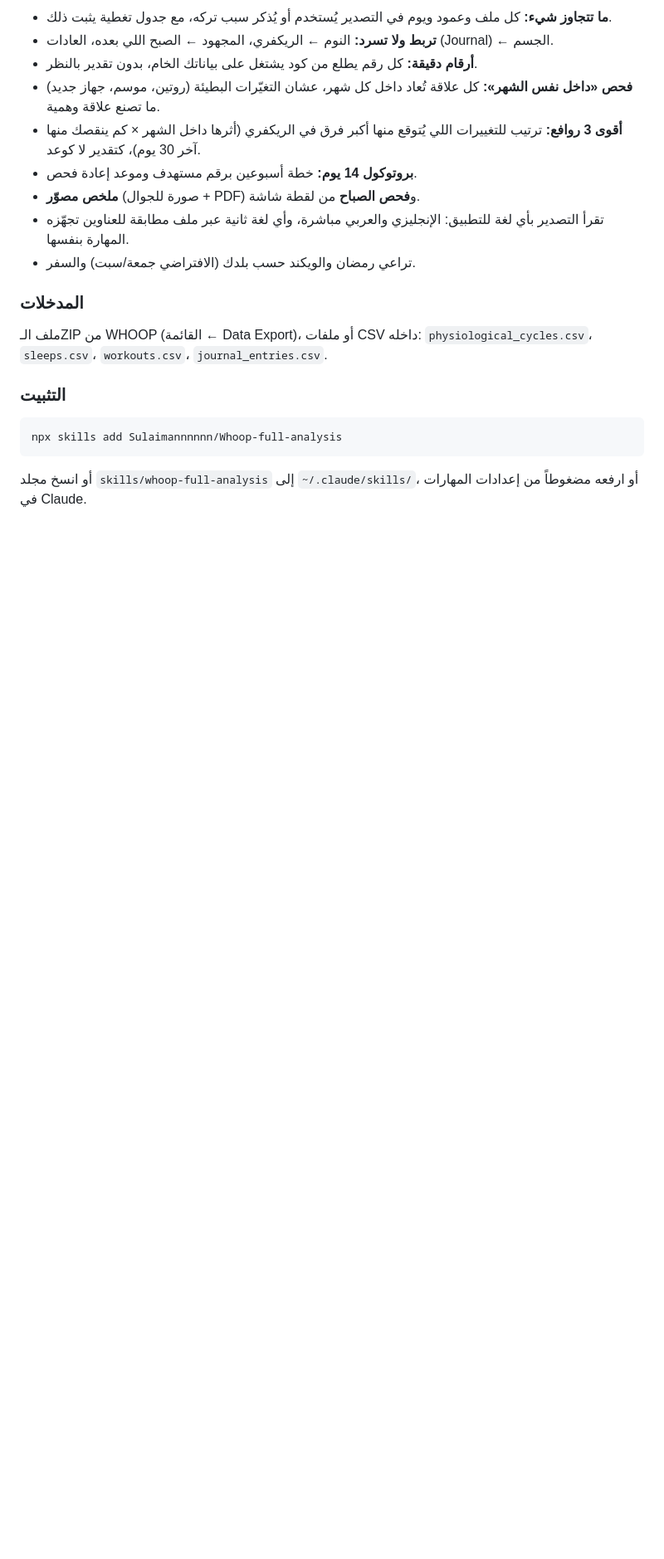
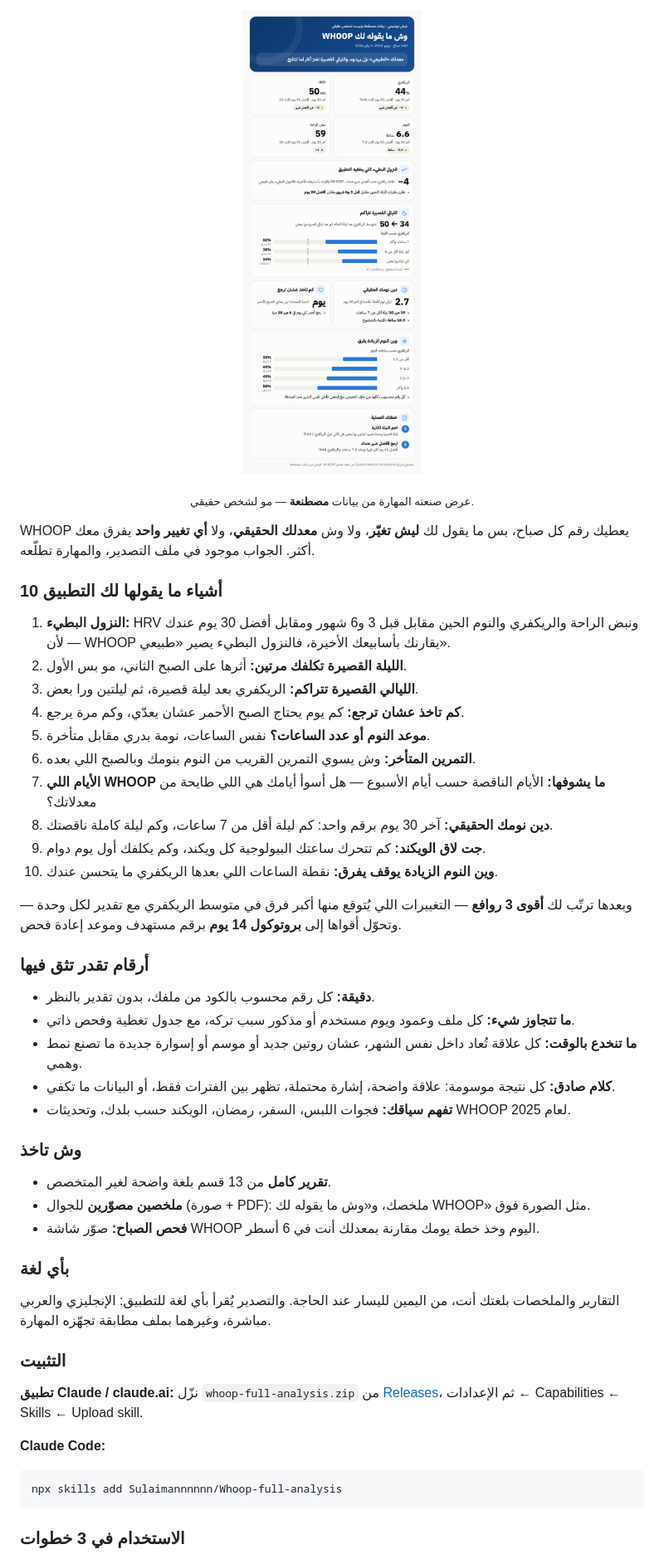
Before and after one commit to Sulaimannnnnn/Whoop-full-analysis, a Markdown page: README.md, the part around one of its changes. Shown at 83% size. Rendered like a GitHub page; pictures changed too: assets/demo-hidden-patterns-ar.png (added); blank space fills up the shorter version.

````diff
--- a/README.md
+++ b/README.md
@@ -12,23 +97,51 @@
 
-- **ما تتجاوز شيء:** كل ملف وعمود ويوم في التصدير يُستخدم أو يُذكر سبب تركه، مع جدول تغطية يثبت ذلك.
-- **تربط ولا تسرد:** النوم ← الريكفري، المجهود ← الصبح اللي بعده، العادات (Journal) ← الجسم.
-- **أرقام دقيقة:** كل رقم يطلع من كود يشتغل على بياناتك الخام، بدون تقدير بالنظر.
-- **فحص «داخل نفس الشهر»:** كل علاقة تُعاد داخل كل شهر، عشان التغيّرات البطيئة (روتين، موسم، جهاز جديد) ما تصنع علاقة وهمية.
-- **أقوى 3 روافع:** ترتيب للتغييرات اللي يُتوقع منها أكبر فرق في الريكفري (أثرها داخل الشهر × كم ينقصك منها آخر 30 يوم)، كتقدير لا كوعد.
-- **بروتوكول 14 يوم:** خطة أسبوعين برقم مستهدف وموعد إعادة فحص.
-- **ملخص مصوّر** (صورة للجوال + PDF) و**فحص الصباح** من لقطة شاشة.
-- تقرأ التصدير بأي لغة للتطبيق: الإنجليزي والعربي مباشرة، وأي لغة ثانية عبر ملف مطابقة للعناوين تجهّزه المهارة بنفسها.
-- تراعي رمضان والويكند حسب بلدك (الافتراضي جمعة/سبت) والسفر.
+<p align="center"><img src="assets/demo-hidden-patterns-ar.png" width="380" alt="ملخص توضيحي: وش ما يقوله لك WHOOP (بيانات مصطنعة)"></p>
+<p align="center"><sub>عرض صنعته المهارة من بيانات <b>مصطنعة</b> — مو لشخص حقيقي.</sub></p>
 
-### المدخلات
+WHOOP يعطيك رقم كل صباح، بس ما يقول لك **ليش تغيّر**، ولا وش **معدلك الحقيقي**، ولا **أي تغيير واحد** يفرق معك أكثر. الجواب موجود في ملف التصدير، والمهارة تطلّعه.
 
-ملف الـZIP من WHOOP (القائمة ← Data Export)، أو ملفات CSV داخله: `physiological_cycles.csv`، `sleeps.csv`، `workouts.csv`، `journal_entries.csv`.
+### 10 أشياء ما يقولها لك التطبيق
+
+1. **النزول البطيء:** HRV ونبض الراحة والريكفري والنوم الحين مقابل قبل 3 و6 شهور ومقابل أفضل 30 يوم عندك — لأن WHOOP يقارنك بأسابيعك الأخيرة، فالنزول البطيء يصير «طبيعي».
+2. **الليلة القصيرة تكلفك مرتين:** أثرها على الصبح الثاني، مو بس الأول.
+3. **الليالي القصيرة تتراكم:** الريكفري بعد ليلة قصيرة، ثم ليلتين ورا بعض.
+4. **كم تاخذ عشان ترجع:** كم يوم يحتاج الصبح الأحمر عشان يعدّي، وكم مرة يرجع.
+5. **موعد النوم أو عدد الساعات؟** نفس الساعات، نومة بدري مقابل متأخرة.
+6. **التمرين المتأخر:** وش يسوي التمرين القريب من النوم بنومك وبالصبح اللي بعده.
+7. **الأيام اللي WHOOP ما يشوفها:** الأيام الناقصة حسب أيام الأسبوع — هل أسوأ أيامك هي اللي طايحة من معدلاتك؟
+8. **دين نومك الحقيقي:** آخر 30 يوم برقم واحد: كم ليلة أقل من 7 ساعات، وكم ليلة كاملة ناقصتك.
+9. **جت لاق الويكند:** كم تتحرك ساعتك البيولوجية كل ويكند، وكم يكلفك أول يوم دوام.
+10. **وين النوم الزيادة يوقف يفرق:** نقطة الساعات اللي بعدها الريكفري ما يتحسن عندك.
+
+وبعدها ترتّب لك **أقوى 3 روافع** — التغييرات اللي يُتوقع منها أكبر فرق في متوسط الريكفري مع تقدير لكل وحدة — وتحوّل أقواها إلى **بروتوكول 14 يوم** برقم مستهدف وموعد إعادة فحص.
+
+### أرقام تقدر تثق فيها
+
+- **دقيقة:** كل رقم محسوب بالكود من ملفك، بدون تقدير بالنظر.
+- **ما تتجاوز شيء:** كل ملف وعمود ويوم مستخدم أو مذكور سبب تركه، مع جدول تغطية وفحص ذاتي.
+- **ما تنخدع بالوقت:** كل علاقة تُعاد داخل نفس الشهر، عشان روتين جديد أو موسم أو إسوارة جديدة ما تصنع نمط وهمي.
+- **كلام صادق:** كل نتيجة موسومة: علاقة واضحة، إشارة محتملة، تظهر بين الفترات فقط، أو البيانات ما تكفي.
+- **تفهم سياقك:** فجوات اللبس، السفر، رمضان، الويكند حسب بلدك، وتحديثات WHOOP لعام 2025.
+
+### وش تاخذ
+
+- **تقرير كامل** من 13 قسم بلغة واضحة لغير المتخصص.
+- **ملخصين مصوّرين** للجوال (صورة + PDF): ملخصك، و«وش ما يقوله لك WHOOP» مثل الصورة فوق.
+- **فحص الصباح:** صوّر شاشة WHOOP اليوم وخذ خطة يومك مقارنة بمعدلك أنت في 6 أسطر.
+
+### بأي لغة
+
+التقارير والملخصات بلغتك أنت، من اليمين لليسار عند الحاجة. والتصدير يُقرأ بأي لغة للتطبيق: الإنجليزي والعربي مباشرة، وغيرهما بملف مطابقة تجهّزه المهارة.
 
 ### التثبيت
+
+**تطبيق Claude / claude.ai:** نزّل `whoop-full-analysis.zip` من [Releases](../../releases/latest)، ثم الإعدادات ← Capabilities ← Skills ← Upload skill.
+
+**Claude Code:**
 
 ```bash
 npx skills add Sulaimannnnnn/Whoop-full-analysis
 ```
 
-أو انسخ مجلد `skills/whoop-full-analysis` إلى `~/.claude/skills/`، أو ارفعه مضغوطاً من إعدادات المهارات في Claude.
+### الاستخدام في 3 خطوات
 
````
Also changed, not shown: other parts of README.md (+94 -71 lines), skills/whoop-full-analysis/SKILL.md (+2 -2 lines), assets/demo-hidden-patterns-en.png (added).
